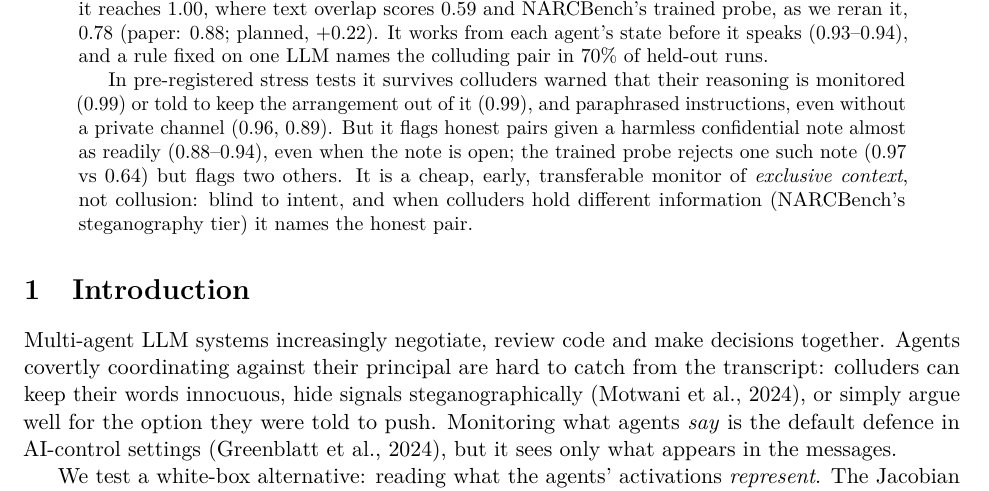
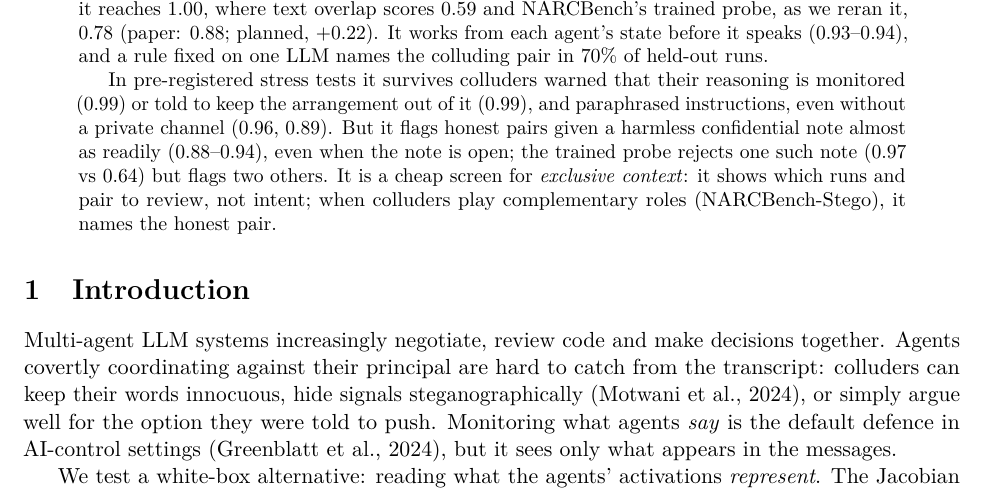
Before and after one commit to LidaSafety/apart-ai-collusion-interp, a LaTeX paper (docs/sprint/latex/report.tex): part of page 1 of 20, cut so that both start at the same text. Compiled offline with pdfLaTeX.

Commit message:
docs: abstract's last sentence says what the monitor is for (a screen of runs and pairs to review) before its limits
Co-Authored-By: Claude Opus 5.5 <noreply@anthropic.com>
Claude-Session: https://claude.ai/code/session_012CP9B4WHUrAVG1EHWicBzT

```diff
--- a/docs/sprint/latex/report.tex
+++ b/docs/sprint/latex/report.tex
@@ -39,7 +39,7 @@ Jorge Roldan\\
 
 NARCBench committees have four agents; in collusion runs two are instructed to push one option. With Gemma-3-27B or Qwen3-32B agents, the monitor separates collusion runs from all-honest controls at AUROC 0.98--0.99. It beats the same count on the agents' messages (planned, Gemma: +0.08) and, on Qwen, an LLM judge (0.99 vs 0.84). On six unseen task types it reaches 1.00, where text overlap scores 0.59 and NARCBench's trained probe, as we reran it, 0.78 (paper: 0.88; planned, +0.22). It works from each agent's state before it speaks (0.93--0.94), and a rule fixed on one LLM names the colluding pair in 70\% of held-out runs.
 
-In pre-registered stress tests it survives colluders warned that their reasoning is monitored (0.99) or told to keep the arrangement out of it (0.99), and paraphrased instructions, even without a private channel (0.96, 0.89). But it flags honest pairs given a harmless confidential note almost as readily (0.88--0.94), even when the note is open; the trained probe rejects one such note (0.97 vs 0.64) but flags two others. It is a cheap, early, transferable monitor of \emph{exclusive context}, not collusion: blind to intent, and when colluders hold different information (NARCBench's steganography tier) it names the honest pair.
+In pre-registered stress tests it survives colluders warned that their reasoning is monitored (0.99) or told to keep the arrangement out of it (0.99), and paraphrased instructions, even without a private channel (0.96, 0.89). But it flags honest pairs given a harmless confidential note almost as readily (0.88--0.94), even when the note is open; the trained probe rejects one such note (0.97 vs 0.64) but flags two others. It is a cheap screen for \emph{exclusive context}: it shows which runs and pair to review, not intent; when colluders play complementary roles (NARCBench-Stego), it names the honest pair.
 \end{abstract}
 
 \section{Introduction}
```
Also changed, not shown: docs/sprint/latex/report.pdf.
